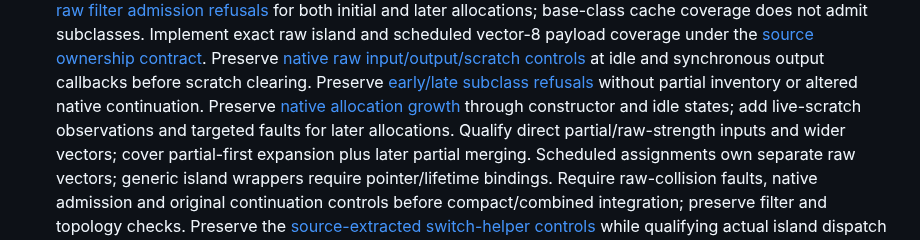
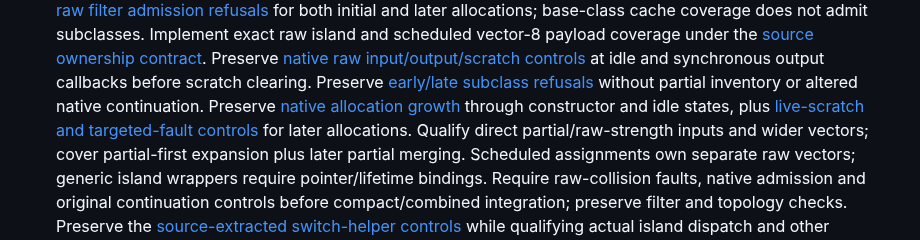
Before and after one commit to ddanila/dac, a Markdown page: docs/robotron/keyboard-controller-plan.md, the part around one of its changes. Drawn GitHub-style.

Commit message:
Reflect live scratch and targeted growth fault evidence

```diff
--- a/docs/robotron/keyboard-controller-plan.md
+++ b/docs/robotron/keyboard-controller-plan.md
@@ -54,7 +54,7 @@ complete ADC-enabled window. A completed capture is not a passing convergence ga
    [source ownership contract][island-raw-contract]. Preserve [native raw input/output/scratch controls][island-raw-state] at idle
    and synchronous output callbacks before scratch clearing. Preserve [early/late subclass refusals][island-raw-families]
    without partial inventory or altered native continuation. Preserve [native allocation growth][island-raw-growth]
-   through constructor and idle states; add live-scratch observations and targeted faults
+   through constructor and idle states, plus [live-scratch and targeted-fault controls][island-raw-growth-callbacks]
    for later allocations. Qualify direct partial/raw-strength inputs and wider vectors;
    cover partial-first expansion plus later partial merging. Scheduled assignments own
    separate raw vectors; generic island wrappers require pointer/lifetime bindings.
```
Also changed, not shown: other parts of docs/robotron/keyboard-controller-plan.md (+2 -0 lines), docs/robotron/keyboard-controller-verification.md (+3 -1 lines).
